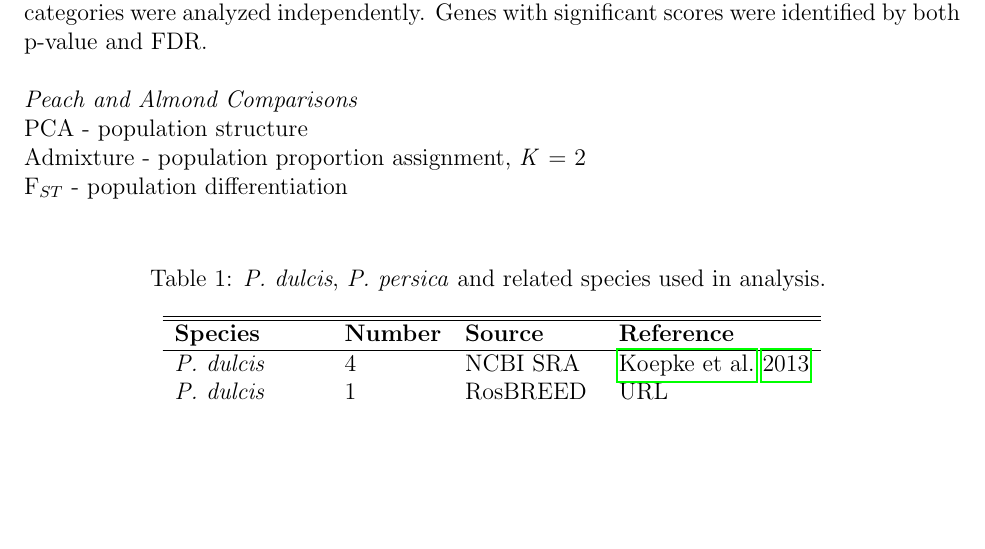
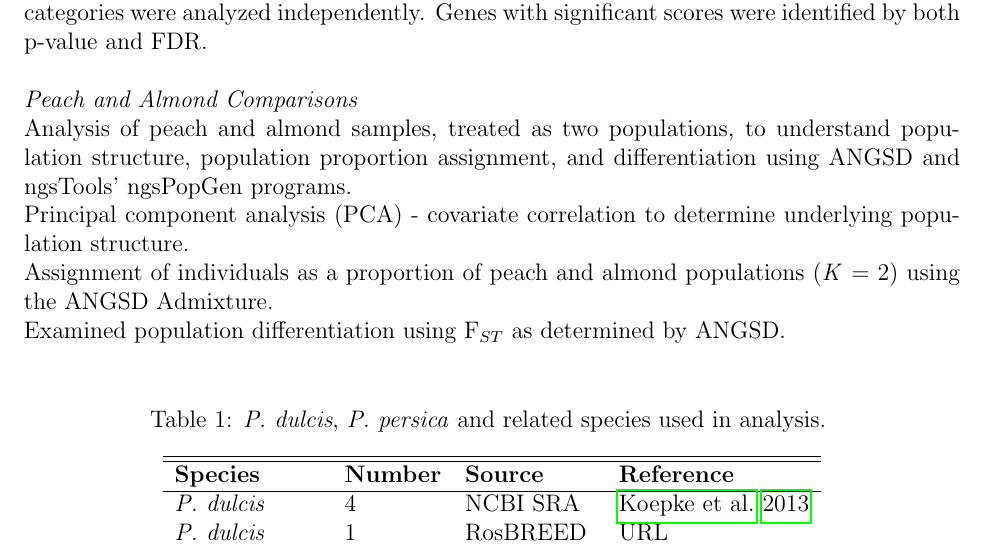
Before and after one commit to RILAB/peachy, a LaTeX document (peachy.tex): part of page 4 of 12, cut so that both start at the same text, the shorter picture padded with empty space. Compiled offline with pdfLaTeX.

Commit message:
more on combined species analysis

```diff
--- a/peachy.tex
+++ b/peachy.tex
@@ -222,9 +222,10 @@ Genes with significant scores were identified by both p-value and FDR.
 %
 \\
 \emph{Peach and Almond Comparisons}\\
-PCA - population structure\\
-Admixture - population proportion assignment, \emph{K} = 2\\
-F$_{ST}$ - population differentiation\\
+Analysis of peach and almond samples, treated as two populations, to understand population structure, population proportion assignment, and differentiation using ANGSD and ngsTools' ngsPopGen programs.\\
+Principal component analysis (PCA) - covariate correlation to determine underlying population structure. \\ %might shows clear distinction between groups, possibly some overlap
+Assignment of individuals as a proportion of peach and almond populations (\emph{K} = 2) using the ANGSD Admixture.\\ %
+Examined population differentiation using F$_{ST}$ as determined by ANGSD.\\
 %
 \begin{center}
 \begin{longtable}{lllll}
```
